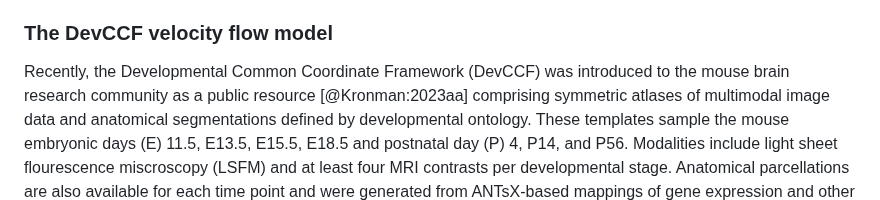
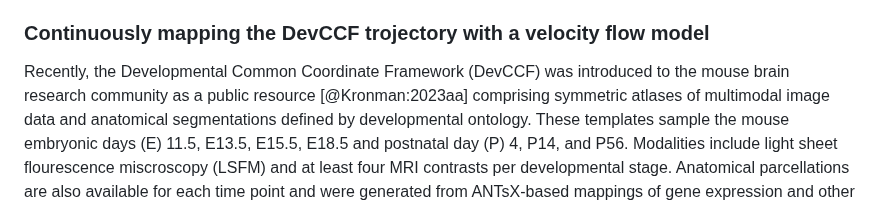
Before and after one commit to ntustison/ANTsXMouseBrainMapping, a Markdown page: Manuscript/introAnts.md, the part around the change. GitHub-like rendering.

Commit message:
ENH:  Minor title change.

```diff
--- a/Manuscript/introAnts.md
+++ b/Manuscript/introAnts.md
@@ -78,7 +78,7 @@ such as section reconstruction and landmark-based alignment with corresponding
 processing scripts
 (\url{https://github.com/dontminchenit/CCFAlignmentToolkit}).
 
-### The DevCCF velocity flow model
+### Continuously mapping the DevCCF trojectory with a velocity flow model
 
 Recently, the Developmental Common Coordinate Framework (DevCCF) was introduced
 to the mouse brain research community as a public resource [@Kronman:2023aa]
```
